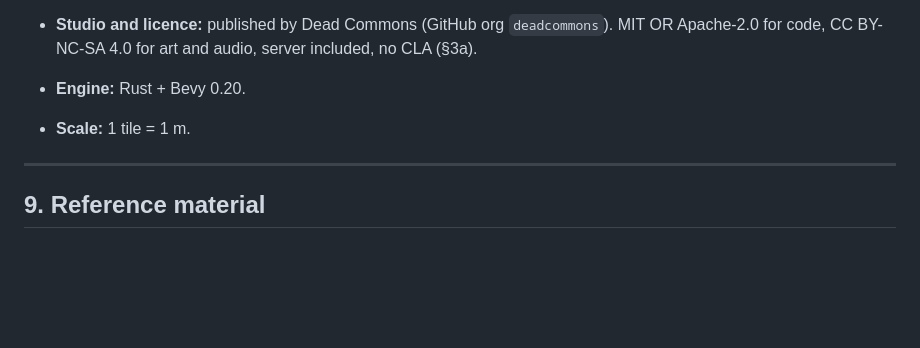
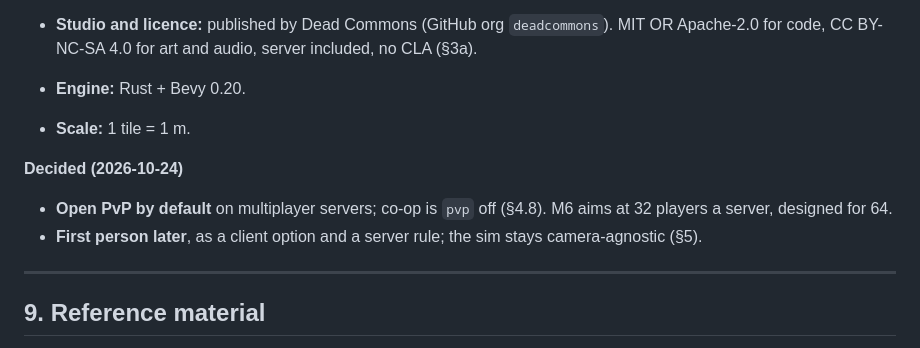
Before and after one commit to deadcommons/zombye, a Markdown page: docs/PLAN.md, the part around one of its changes. Drawn GitHub-style; blank space fills up the shorter version.

```diff
--- a/docs/PLAN.md
+++ b/docs/PLAN.md
@@ -386,6 +427,11 @@ progress. Pick up an issue there, or open one to propose work.
 - **Engine:** Rust + Bevy 0.20.
 - **Scale:** 1 tile = 1 m.
 
+**Decided (2026-10-24)**
+- **Open PvP by default** on multiplayer servers; co-op is `pvp` off (§4.8). M6 aims at 32 players a
+  server, designed for 64.
+- **First person later**, as a client option and a server rule; the sim stays camera-agnostic (§5).
+
 ---
 
 ## 9. Reference material
```
Also changed, not shown: other parts of docs/PLAN.md (+44 -3 lines).
